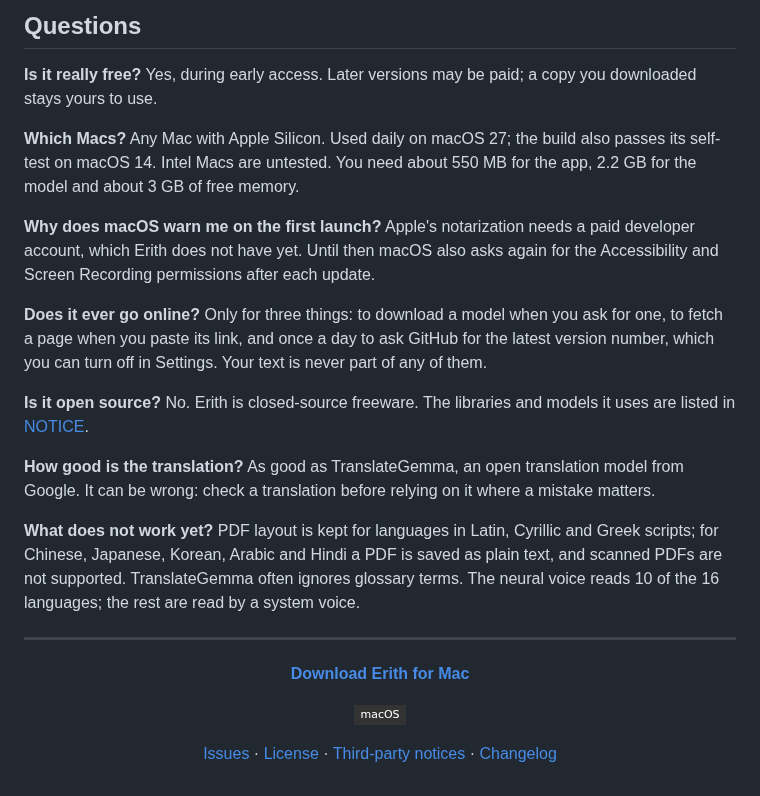
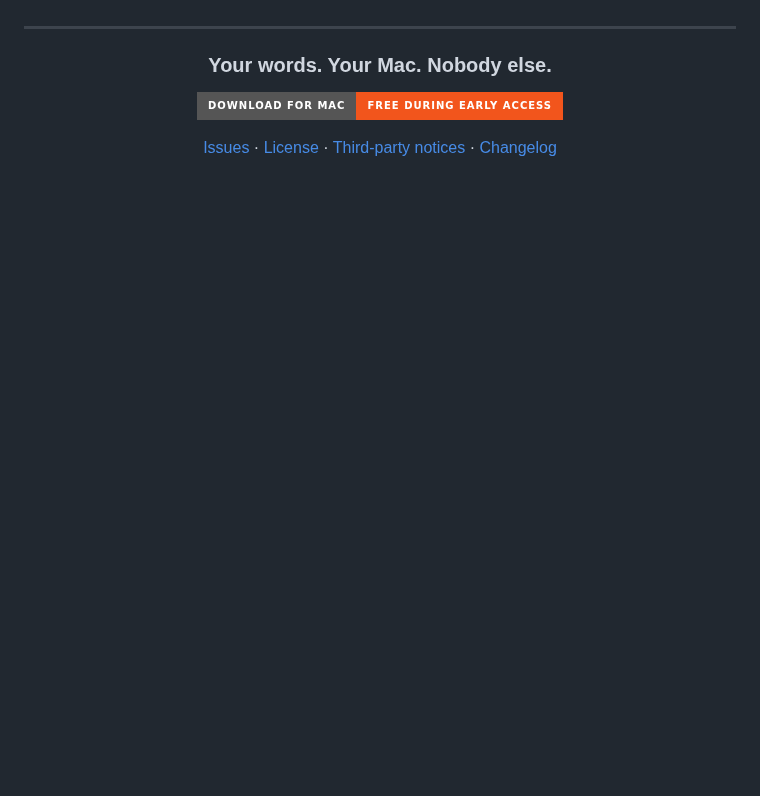
Before and after one commit to KazKozDev/Erith, a Markdown page: README.md, the part around one of its changes. Drawn GitHub-style; folded sections open; badges without logos; blank space fills up the shorter version.

```diff
--- a/README.md
+++ b/README.md
@@ -97,33 +79,12 @@ shasum -a 256 Erith-*-arm64.zip
-## Questions
-
-**Is it really free?**
-Yes, during early access. Later versions may be paid; a copy you downloaded stays yours to use.
-
-**Which Macs?**
-Any Mac with Apple Silicon. Used daily on macOS 27; the build also passes its self-test on macOS 14. Intel Macs are untested. You need about 550 MB for the app, 2.2 GB for the model and about 3 GB of free memory.
-
-**Why does macOS warn me on the first launch?**
-Apple's notarization needs a paid developer account, which Erith does not have yet. Until then macOS also asks again for the Accessibility and Screen Recording permissions after each update.
-
-**Does it ever go online?**
-Only for three things: to download a model when you ask for one, to fetch a page when you paste its link, and once a day to ask GitHub for the latest version number, which you can turn off in Settings. Your text is never part of any of them.
-
-**Is it open source?**
-No. Erith is closed-source freeware. The libraries and models it uses are listed in [NOTICE](NOTICE).
-
-**How good is the translation?**
-As good as TranslateGemma, an open translation model from Google. It can be wrong: check a translation before relying on it where a mistake matters.
-
-**What does not work yet?**
-PDF layout is kept for languages in Latin, Cyrillic and Greek scripts; for Chinese, Japanese, Korean, Arabic and Hindi a PDF is saved as plain text, and scanned PDFs are not supported. TranslateGemma often ignores glossary terms. The neural voice reads 10 of the 16 languages; the rest are read by a system voice.
+</details>
 
 ---
 
 <div align="center">
 
-**[Download Erith for Mac](https://github.com/KazKozDev/Erith/releases/latest)**
+### Your words. Your Mac. Nobody else.
 
-![macOS](https://img.shields.io/badge/macOS-333?style=flat-square&logo=apple&logoColor=fff)
+[![Download for Mac](https://img.shields.io/badge/Download_for_Mac-free_during_early_access-f2551c?style=for-the-badge&logo=apple&logoColor=white)](https://github.com/KazKozDev/Erith/releases/latest)
 
 [Issues](https://github.com/KazKozDev/Erith/issues) · [License](LICENSE) · [Third-party notices](NOTICE) · [Changelog](CHANGELOG.md)
 
```
Also changed, not shown: other parts of README.md (+40 -58 lines), assets/theme-dark.png (added), assets/theme-forest.png (added), assets/theme-light.png (added), assets/theme-pink.png (added), assets/themes.png (deleted).
